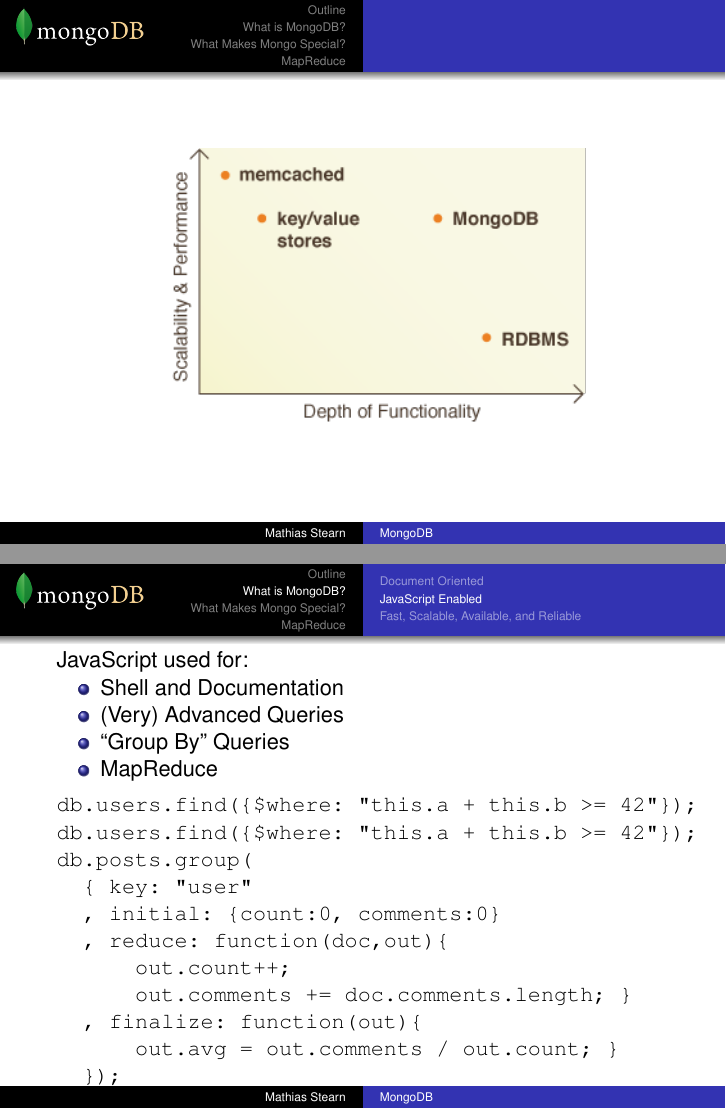
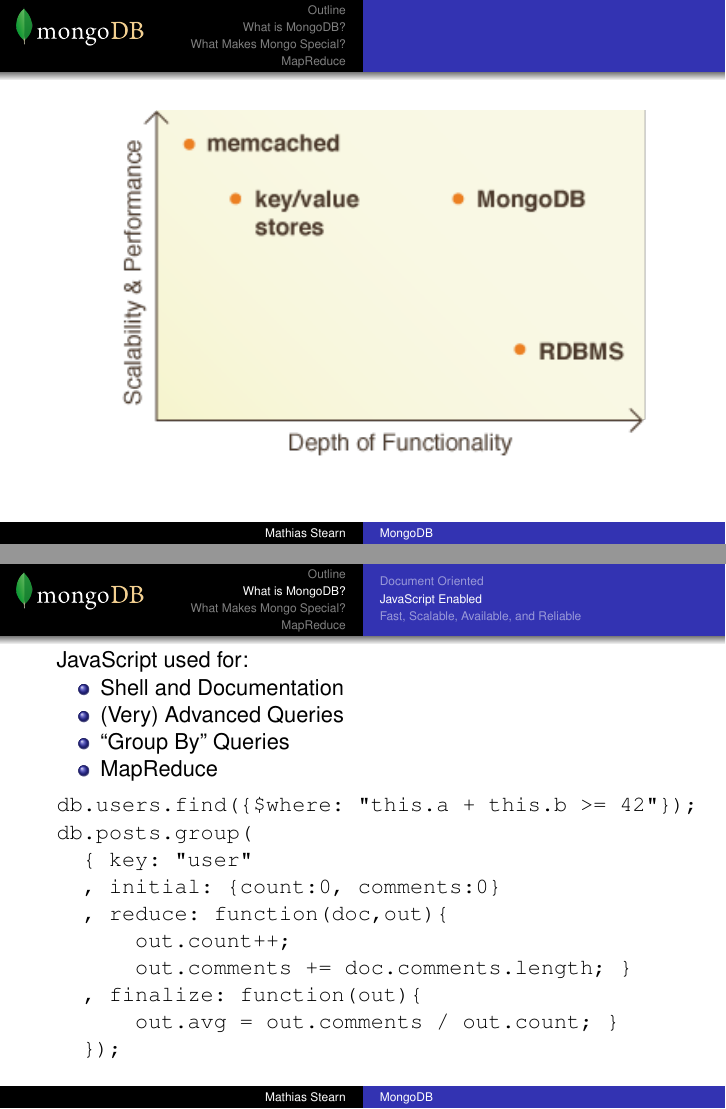
Before and after one commit to RedBeard0531/Mongo_Presentations, LaTeX slides (20100217-hadoop-bay-area.tex): pages 4 and 7 of 23, joined at a grey line. Compiled offline with pdfLaTeX.

Commit message:
checkpoint

```diff
--- a/20100217-hadoop-bay-area.tex
+++ b/20100217-hadoop-bay-area.tex
@@ -87,8 +87,9 @@
 
 \begin{frame}
   \MongoLogo
-  \center
-  \pgfuseimage{featuregraph}
+  \begin{center}
+    \resizebox{10cm}{!}{\includegraphics{featuresPerformance.png}}
+  \end{center}
 \end{frame}
 
 \section[Outline]{}
@@ -138,7 +139,6 @@
   \end{itemize}
 
   \begin{verbatim}
-db.users.find({$where: "this.a + this.b >= 42"});
 db.users.find({$where: "this.a + this.b >= 42"});
 db.posts.group(
   { key: "user"
```
Also changed, not shown: 20100217-hadoop-bay-area.pdf.
